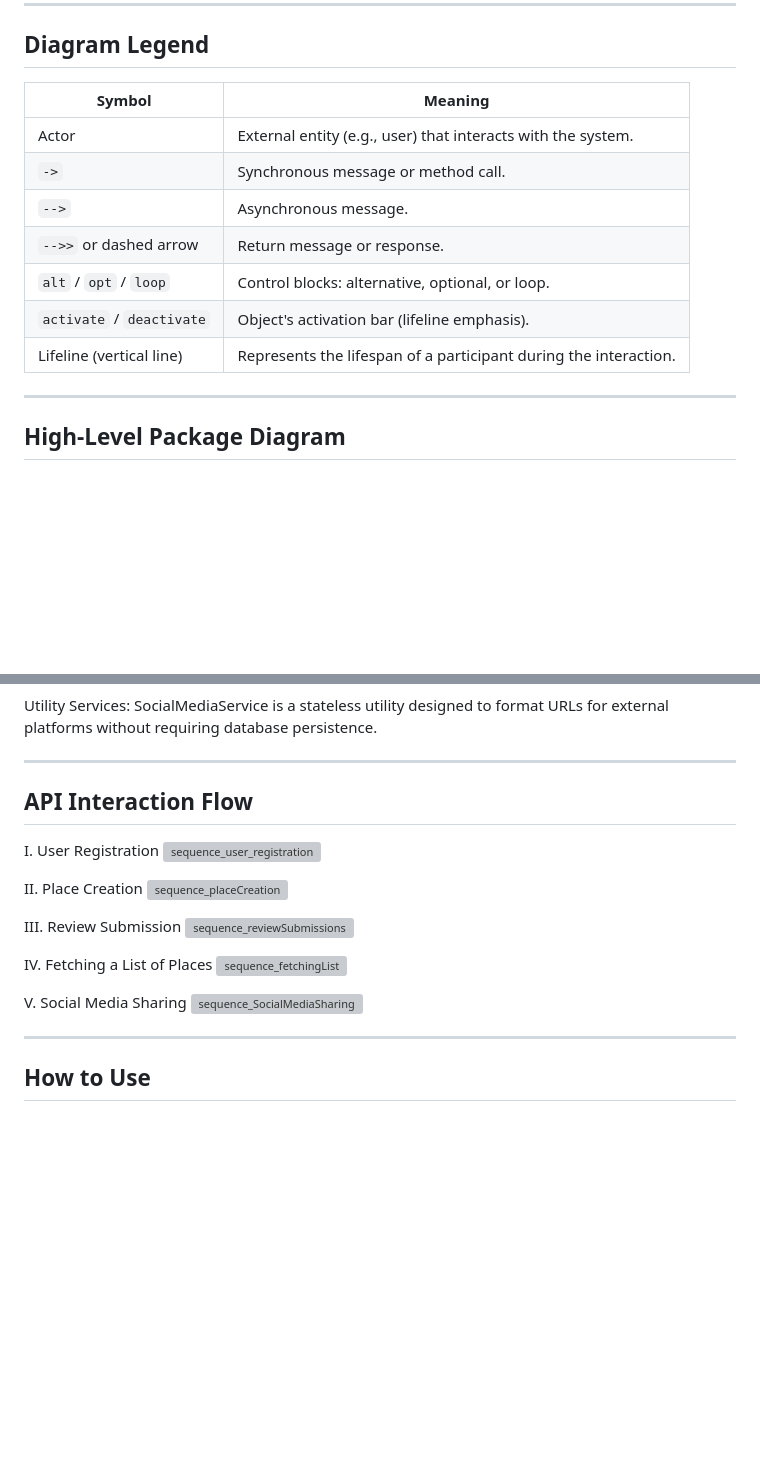
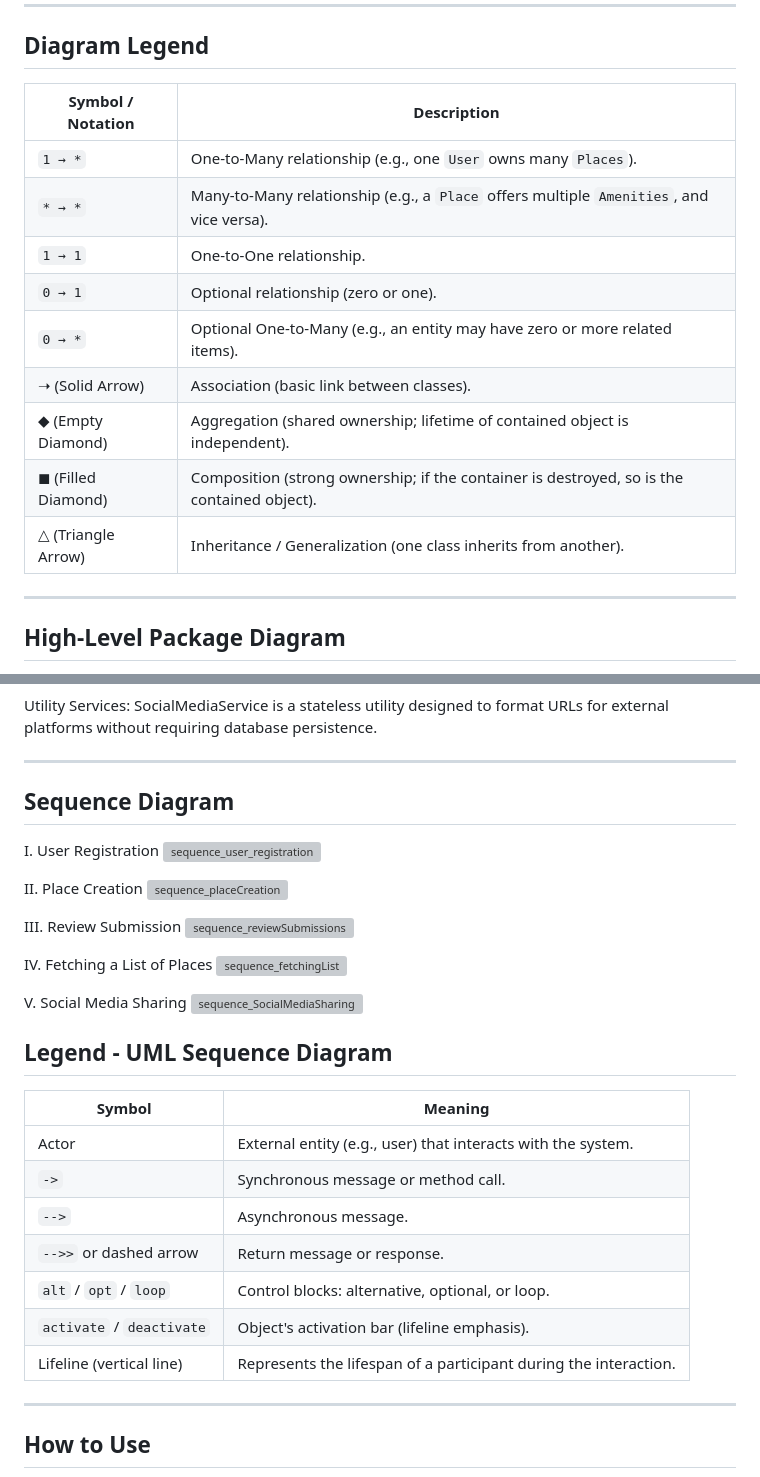
Before and after one commit to ToujoursPareil8/holbertonschool-hbnb, a Markdown page: README.md, 2 parts joined by grey strips. Drawn GitHub-style; blank space fills up the shorter version; grey boxes are pictures that could not be loaded.

Commit message:
Update README with UML sequence diagram details

```diff
--- a/README.md
+++ b/README.md
@@ -27,15 +27,17 @@ This document serves as the primary technical blueprint. Its goal is to guide th
 ---
 ## Diagram Legend
 
-| Symbol                    | Meaning                                                                    |
-|---------------------------|----------------------------------------------------------------------------|
-| Actor                     | External entity (e.g., user) that interacts with the system.               |
-| `->`                      | Synchronous message or method call.                                        |
-| `-->`                     | Asynchronous message.                                                      |
-| `-->>` or dashed arrow    | Return message or response.                                                |
-| `alt` / `opt` / `loop`    | Control blocks: alternative, optional, or loop.                            |
-| `activate` / `deactivate` | Object's activation bar (lifeline emphasis).                               |
-| Lifeline (vertical line)  | Represents the lifespan of a participant during the interaction.           |
+| Symbol / Notation        | Description                                                                                |
+|--------------------------|--------------------------------------------------------------------------------------------|
+| `1 → *`                  | One-to-Many relationship (e.g., one `User` owns many `Places`).                            |
+| `* → *`                  | Many-to-Many relationship (e.g., a `Place` offers multiple `Amenities`, and vice versa).   |
+| `1 → 1`                  | One-to-One relationship.                                                                   |
+| `0 → 1`                  | Optional relationship (zero or one).                                                       |
+| `0 → *`                  | Optional One-to-Many (e.g., an entity may have zero or more related items).                |
+| ➝ (Solid Arrow)          | Association (basic link between classes).                                                  |
+| ◆ (Empty Diamond)        | Aggregation (shared ownership; lifetime of contained object is independent).               |
+| ◼︎ (Filled Diamond)       | Composition (strong ownership; if the container is destroyed, so is the contained object). |
+| △ (Triangle Arrow)       | Inheritance / Generalization (one class inherits from another).                            |
 
 ---
 
@@ -70,7 +72,8 @@ Utility Services: SocialMediaService is a stateless utility designed to format U
 
 ---
 
-## API Interaction Flow
+## Sequence Diagram
+
 I. User Registration
 <img width="6427" height="4405" alt="sequence_user_registration" src="https://github.com/user-attachments/assets/04380ae7-aa31-4d47-80a7-ceb8eb29ed23" />
 
@@ -95,6 +98,18 @@ IV. Fetching a List of Places
 V. Social Media Sharing
 <img width="8192" height="3551" alt="sequence_SocialMediaSharing" src="https://github.com/user-attachments/assets/16b47d17-83c6-40d7-aeb3-a0f025d1f423" />
 
+## Legend - UML Sequence Diagram
+
+| Symbol                    | Meaning                                                                    |
+|---------------------------|----------------------------------------------------------------------------|
+| Actor                     | External entity (e.g., user) that interacts with the system.               |
+| `->`                      | Synchronous message or method call.                                        |
+| `-->`                     | Asynchronous message.                                                      |
+| `-->>` or dashed arrow    | Return message or response.                                                |
+| `alt` / `opt` / `loop`    | Control blocks: alternative, optional, or loop.                            |
+| `activate` / `deactivate` | Object's activation bar (lifeline emphasis).                               |
+| Lifeline (vertical line)  | Represents the lifespan of a participant during the interaction.           |
+
 ---
 
 ## How to Use
```
